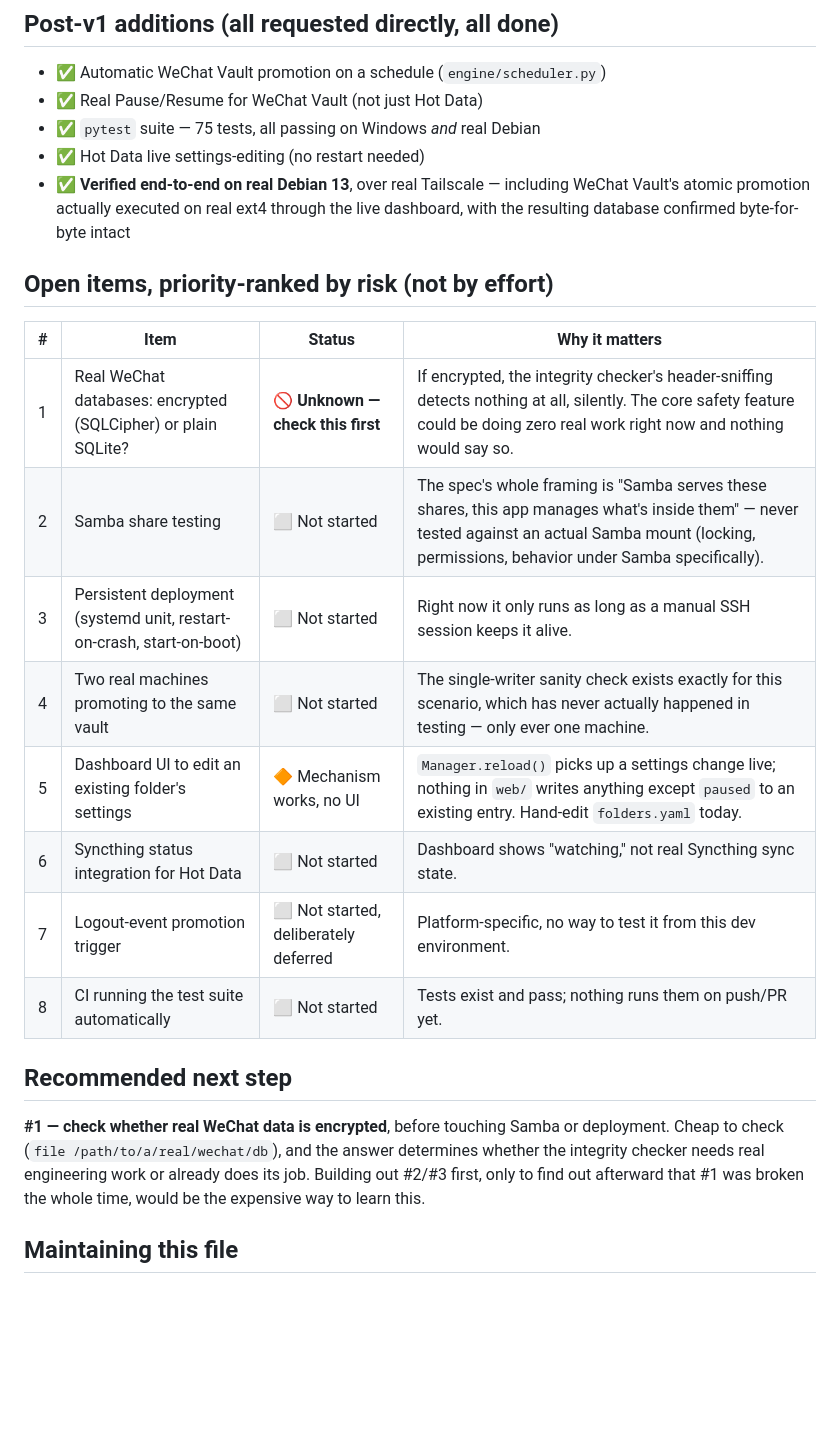
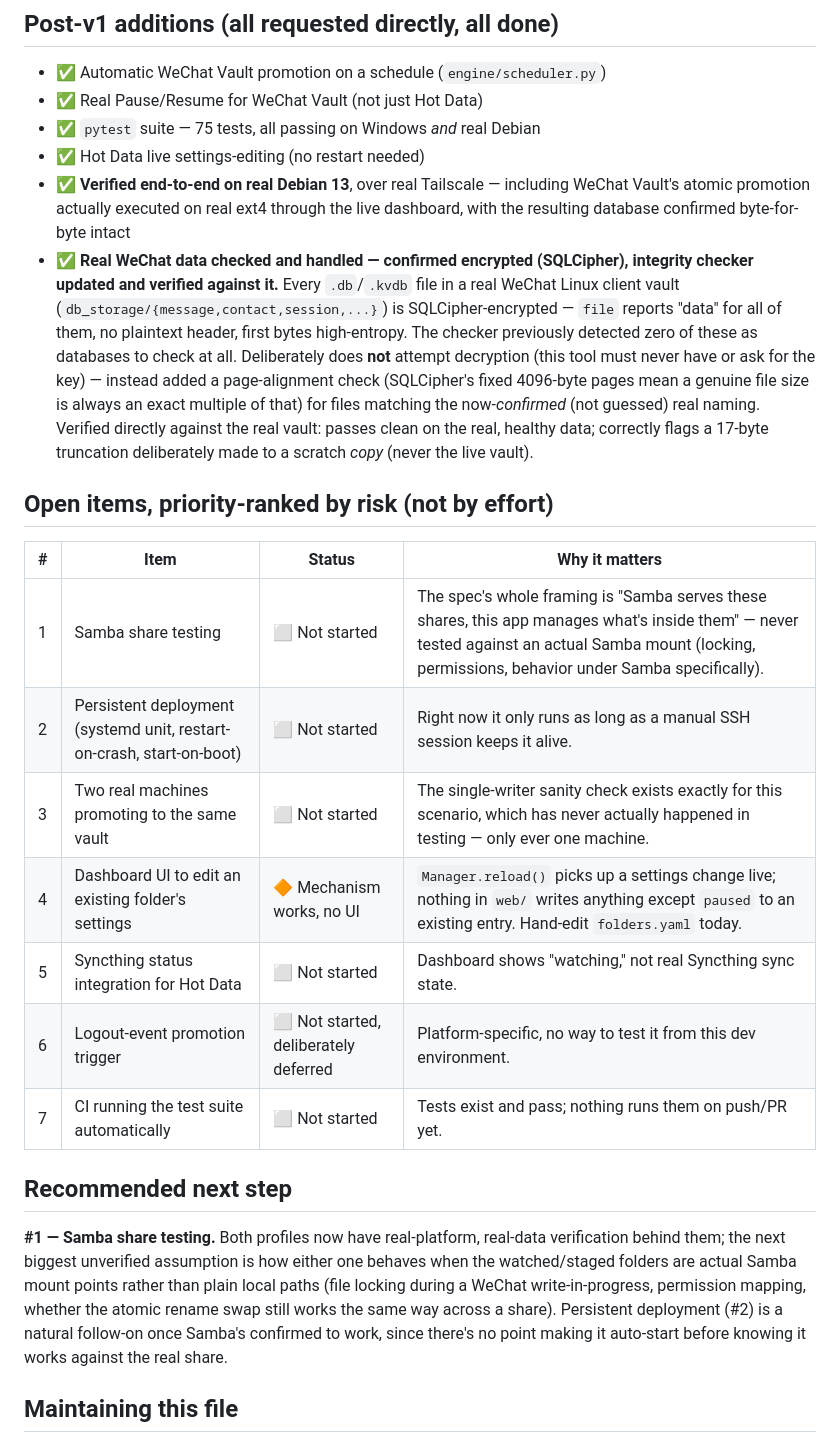
Before and after one commit to danedesign/scratch-server-manager, a Markdown page: TRACKER.md, the part around the change. Drawn GitHub-style; blank space fills up the shorter version.

Commit message:
Document encrypted-WeChat-data finding and fix across all three docs
Updates CLAUDE.md's Integrity check section, TRACKER.md (closes the
former #1 priority item, promotes Samba testing to #1), and TIMELINE.md
with the finding: real WeChat databases are SQLCipher-encrypted, the
integrity checker detected none of them before this fix, and the
page-alignment approach is now verified against the real vault (clean
pass on real data, correct flag on a deliberate truncation of a copy).

Co-Authored-By: Claude Sonnet 5 <noreply@anthropic.com>

```diff
--- a/TRACKER.md
+++ b/TRACKER.md
@@ -20,23 +20,23 @@ All ✅ done. Core watcher/checksum engine, Hot Data (versioned rollback), WeCha
 - ✅ `pytest` suite — 75 tests, all passing on Windows *and* real Debian
 - ✅ Hot Data live settings-editing (no restart needed)
 - ✅ **Verified end-to-end on real Debian 13**, over real Tailscale — including WeChat Vault's atomic promotion actually executed on real ext4 through the live dashboard, with the resulting database confirmed byte-for-byte intact
+- ✅ **Real WeChat data checked and handled — confirmed encrypted (SQLCipher), integrity checker updated and verified against it.** Every `.db`/`.kvdb` file in a real WeChat Linux client vault (`db_storage/{message,contact,session,...}`) is SQLCipher-encrypted — `file` reports "data" for all of them, no plaintext header, first bytes high-entropy. The checker previously detected zero of these as databases to check at all. Deliberately does **not** attempt decryption (this tool must never have or ask for the key) — instead added a page-alignment check (SQLCipher's fixed 4096-byte pages mean a genuine file size is always an exact multiple of that) for files matching the now-*confirmed* (not guessed) real naming. Verified directly against the real vault: passes clean on the real, healthy data; correctly flags a 17-byte truncation deliberately made to a scratch *copy* (never the live vault).
 
 ## Open items, priority-ranked by risk (not by effort)
 
 | # | Item | Status | Why it matters |
 |---|------|--------|-----------------|
-| 1 | Real WeChat databases: encrypted (SQLCipher) or plain SQLite? | 🚫 **Unknown — check this first** | If encrypted, the integrity checker's header-sniffing detects nothing at all, silently. The core safety feature could be doing zero real work right now and nothing would say so. |
-| 2 | Samba share testing | ⬜ Not started | The spec's whole framing is "Samba serves these shares, this app manages what's inside them" — never tested against an actual Samba mount (locking, permissions, behavior under Samba specifically). |
-| 3 | Persistent deployment (systemd unit, restart-on-crash, start-on-boot) | ⬜ Not started | Right now it only runs as long as a manual SSH session keeps it alive. |
-| 4 | Two real machines promoting to the same vault | ⬜ Not started | The single-writer sanity check exists exactly for this scenario, which has never actually happened in testing — only ever one machine. |
-| 5 | Dashboard UI to edit an existing folder's settings | 🔶 Mechanism works, no UI | `Manager.reload()` picks up a settings change live; nothing in `web/` writes anything except `paused` to an existing entry. Hand-edit `folders.yaml` today. |
-| 6 | Syncthing status integration for Hot Data | ⬜ Not started | Dashboard shows "watching," not real Syncthing sync state. |
-| 7 | Logout-event promotion trigger | ⬜ Not started, deliberately deferred | Platform-specific, no way to test it from this dev environment. |
-| 8 | CI running the test suite automatically | ⬜ Not started | Tests exist and pass; nothing runs them on push/PR yet. |
+| 1 | Samba share testing | ⬜ Not started | The spec's whole framing is "Samba serves these shares, this app manages what's inside them" — never tested against an actual Samba mount (locking, permissions, behavior under Samba specifically). |
+| 2 | Persistent deployment (systemd unit, restart-on-crash, start-on-boot) | ⬜ Not started | Right now it only runs as long as a manual SSH session keeps it alive. |
+| 3 | Two real machines promoting to the same vault | ⬜ Not started | The single-writer sanity check exists exactly for this scenario, which has never actually happened in testing — only ever one machine. |
+| 4 | Dashboard UI to edit an existing folder's settings | 🔶 Mechanism works, no UI | `Manager.reload()` picks up a settings change live; nothing in `web/` writes anything except `paused` to an existing entry. Hand-edit `folders.yaml` today. |
+| 5 | Syncthing status integration for Hot Data | ⬜ Not started | Dashboard shows "watching," not real Syncthing sync state. |
+| 6 | Logout-event promotion trigger | ⬜ Not started, deliberately deferred | Platform-specific, no way to test it from this dev environment. |
+| 7 | CI running the test suite automatically | ⬜ Not started | Tests exist and pass; nothing runs them on push/PR yet. |
 
 ## Recommended next step
 
-**#1 — check whether real WeChat data is encrypted**, before touching Samba or deployment. Cheap to check (`file /path/to/a/real/wechat/db`), and the answer determines whether the integrity checker needs real engineering work or already does its job. Building out #2/#3 first, only to find out afterward that #1 was broken the whole time, would be the expensive way to learn this.
+**#1 — Samba share testing.** Both profiles now have real-platform, real-data verification behind them; the next biggest unverified assumption is how either one behaves when the watched/staged folders are actual Samba mount points rather than plain local paths (file locking during a WeChat write-in-progress, permission mapping, whether the atomic rename swap still works the same way across a share). Persistent deployment (#2) is a natural follow-on once Samba's confirmed to work, since there's no point making it auto-start before knowing it works against the real share.
 
 ## Maintaining this file
 
```
Also changed, not shown: CLAUDE.md (+3 -2 lines), TIMELINE.md (+2 -0 lines).
